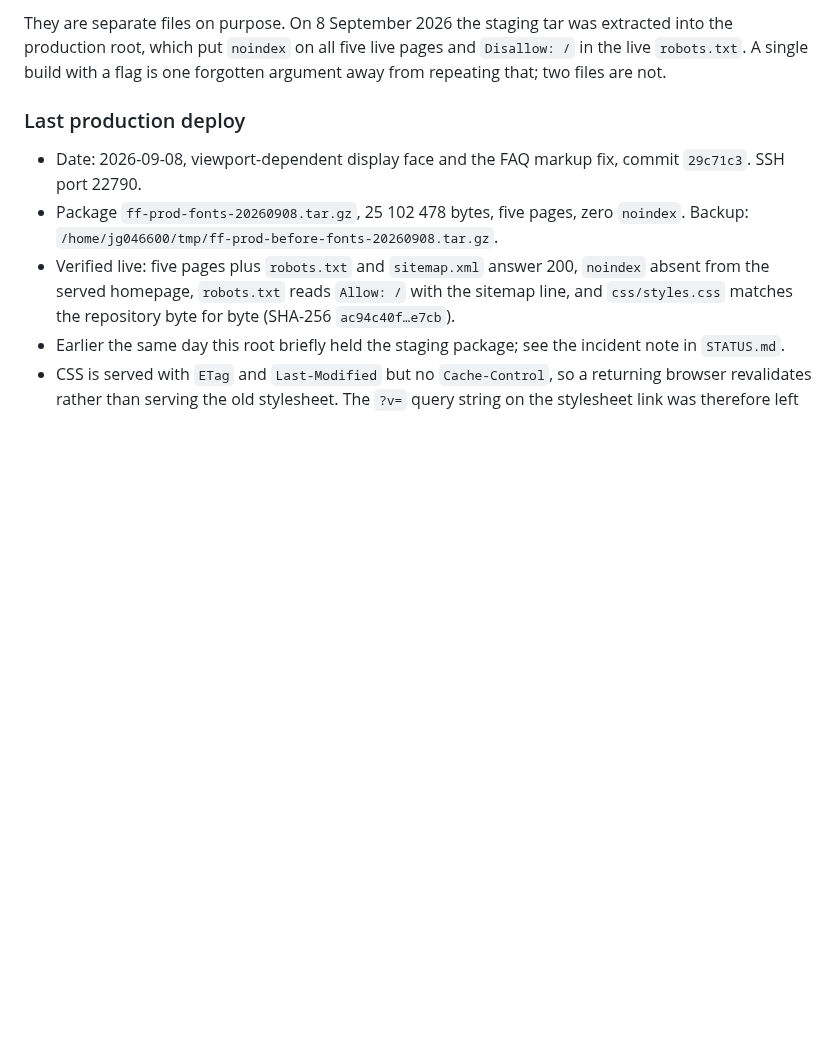
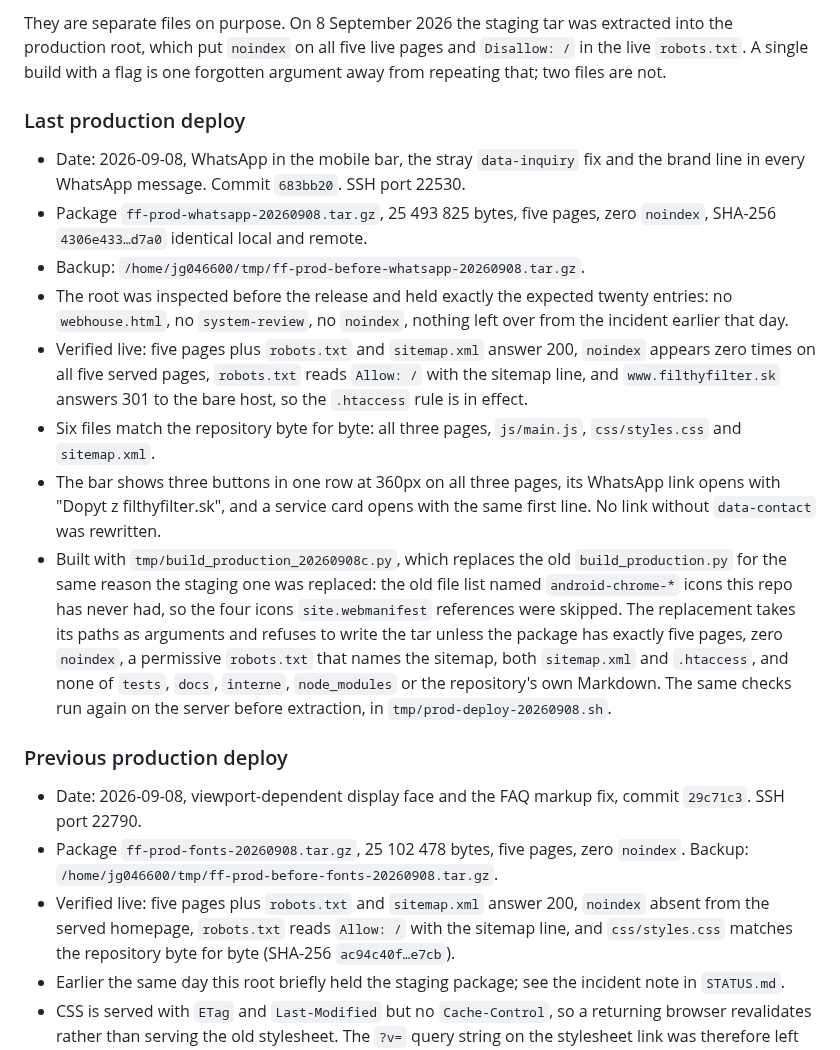
Before and after one commit to Leadris/filthyfilter, a Markdown page: docs/DEPLOYMENT.md, the part around the change. Rendered like a GitHub page; blank space fills up the shorter version.

Commit message:
docs: record the production release and replace its build script too
filthyfilter.sk now runs 683bb20, so staging and production carry the
same build. Five pages plus robots.txt and sitemap.xml answer 200,
noindex appears zero times on every served page, robots.txt reads
Allow: / with the sitemap line, and www answers 301 to the bare host.
Six files match the repository byte for byte.

The root was inspected before the release and held exactly the expected
entries, with nothing left over from the noindex incident earlier the
same day. Backup taken before extracting.

build_production.py had the same dropped-icon bug as the staging script,
naming android-chrome-* files this repo has never had. Its replacement
takes paths as arguments and refuses to write the tar unless the package
has five pages, zero noindex, a permissive robots.txt naming the
sitemap, both sitemap.xml and .htaccess, and none of tests, docs,
interne, node_modules or the repository's own Markdown. The server runs
the same checks again before extracting.

Co-Authored-By: Claude Opus 5 <noreply@anthropic.com>

```diff
--- a/docs/DEPLOYMENT.md
+++ b/docs/DEPLOYMENT.md
@@ -46,6 +46,36 @@ and `Disallow: /` in the live `robots.txt`. A single build with a flag is one
 forgotten argument away from repeating that; two files are not.
 
 ### Last production deploy
+
+- Date: 2026-09-08, WhatsApp in the mobile bar, the stray `data-inquiry` fix and
+  the brand line in every WhatsApp message. Commit `683bb20`. SSH port 22530.
+- Package `ff-prod-whatsapp-20260908.tar.gz`, 25 493 825 bytes, five pages, zero
+  `noindex`, SHA-256 `4306e433…d7a0` identical local and remote.
+- Backup: `/home/jg046600/tmp/ff-prod-before-whatsapp-20260908.tar.gz`.
+- The root was inspected before the release and held exactly the expected
+  twenty entries: no `webhouse.html`, no `system-review`, no `noindex`, nothing
+  left over from the incident earlier that day.
+- Verified live: five pages plus `robots.txt` and `sitemap.xml` answer 200,
+  `noindex` appears zero times on all five served pages, `robots.txt` reads
+  `Allow: /` with the sitemap line, and `www.filthyfilter.sk` answers 301 to the
+  bare host, so the `.htaccess` rule is in effect.
+- Six files match the repository byte for byte: all three pages, `js/main.js`,
+  `css/styles.css` and `sitemap.xml`.
+- The bar shows three buttons in one row at 360px on all three pages, its
+  WhatsApp link opens with "Dopyt z filthyfilter.sk", and a service card opens
+  with the same first line. No link without `data-contact` was rewritten.
+- Built with `tmp/build_production_20260908c.py`, which replaces the old
+  `build_production.py` for the same reason the staging one was replaced: the
+  old file list named `android-chrome-*` icons this repo has never had, so the
+  four icons `site.webmanifest` references were skipped. The replacement takes
+  its paths as arguments and refuses to write the tar unless the package has
+  exactly five pages, zero `noindex`, a permissive `robots.txt` that names the
+  sitemap, both `sitemap.xml` and `.htaccess`, and none of `tests`, `docs`,
+  `interne`, `node_modules` or the repository's own Markdown. The same checks
+  run again on the server before extraction, in
+  `tmp/prod-deploy-20260908.sh`.
+
+### Previous production deploy
 
 - Date: 2026-09-08, viewport-dependent display face and the FAQ markup fix,
   commit `29c71c3`. SSH port 22790.
```
Also changed, not shown: docs/STATUS.md (+16 -2 lines).
